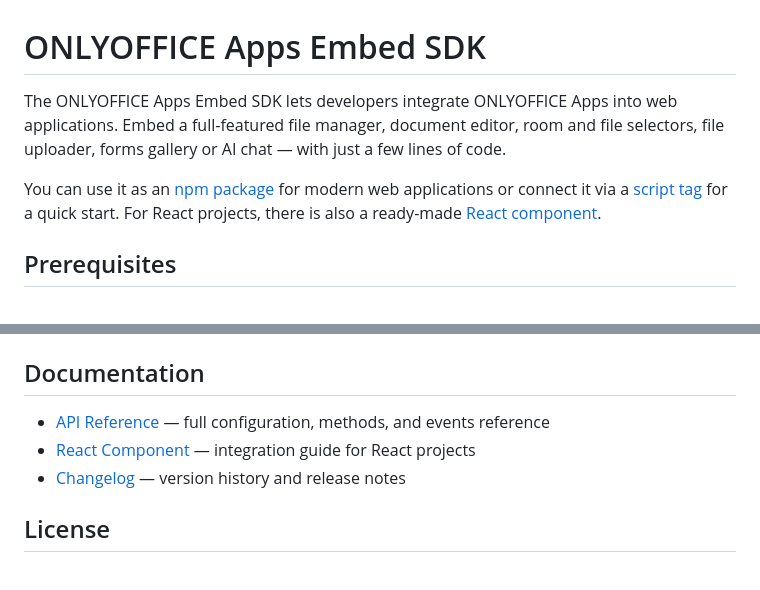
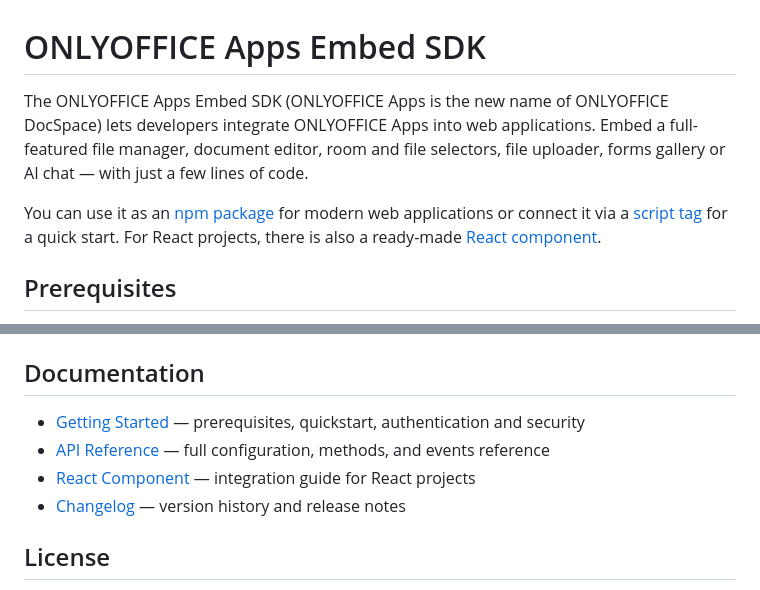
Before and after one commit to ONLYOFFICE/docspace-sdk-js, a Markdown page: README.md, 2 parts joined by grey strips. Drawn GitHub-style.

Commit message:
Fixed README links and named DocSpace as the previous product name

```diff
--- a/README.md
+++ b/README.md
@@ -1,4 +1,4 @@
 # ONLYOFFICE Apps Embed SDK
 
-The ONLYOFFICE Apps Embed SDK lets developers integrate ONLYOFFICE Apps into web applications. Embed a full-featured file manager, document editor, room and file selectors, file uploader, forms gallery or AI chat — with just a few lines of code.
+The ONLYOFFICE Apps Embed SDK (ONLYOFFICE Apps is the new name of ONLYOFFICE DocSpace) lets developers integrate ONLYOFFICE Apps into web applications. Embed a full-featured file manager, document editor, room and file selectors, file uploader, forms gallery or AI chat — with just a few lines of code.
 
@@ -254,8 +254,9 @@ If the user is not authenticated, a sign-in page is displayed inside the iframe.
 
 ## Documentation
 
-- [API Reference](https://api.onlyoffice.com/docspace/javascript-sdk/) — full configuration, methods, and events reference
-- [React Component](https://api.onlyoffice.com/docspace/javascript-sdk/get-started/react-component/) — integration guide for React projects
+- [Getting Started](https://api.onlyoffice.com/docspace/javascript-sdk/get-started/) — prerequisites, quickstart, authentication and security
+- [API Reference](https://api.onlyoffice.com/docspace/javascript-sdk/usage-sdk/) — full configuration, methods, and events reference
+- [React Component](https://api.onlyoffice.com/docspace/javascript-sdk/samples/react-samples/) — integration guide for React projects
 - [Changelog](./CHANGELOG.md) — version history and release notes
 
 ## License
```
Also changed, not shown: other parts of README.md (+1 -1 lines).
